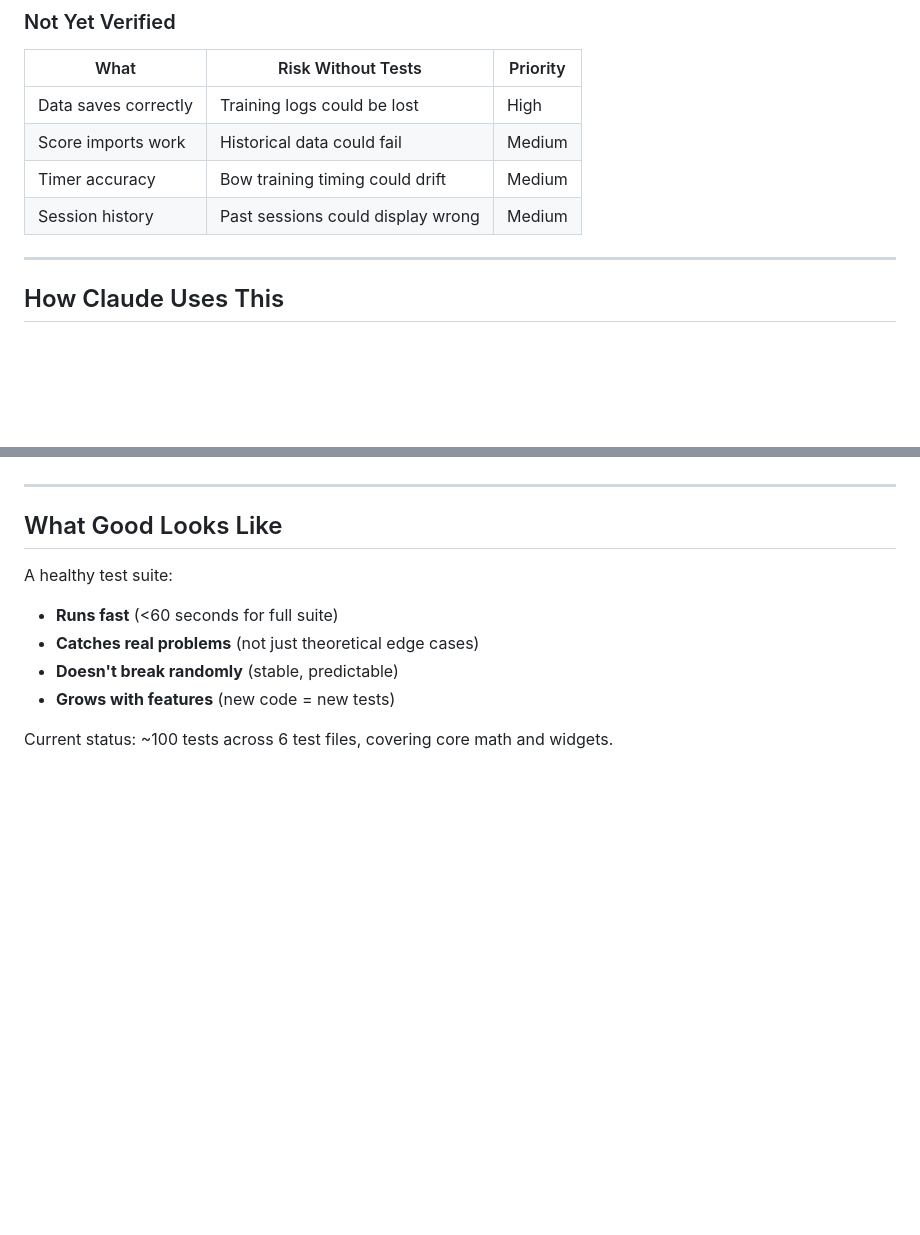
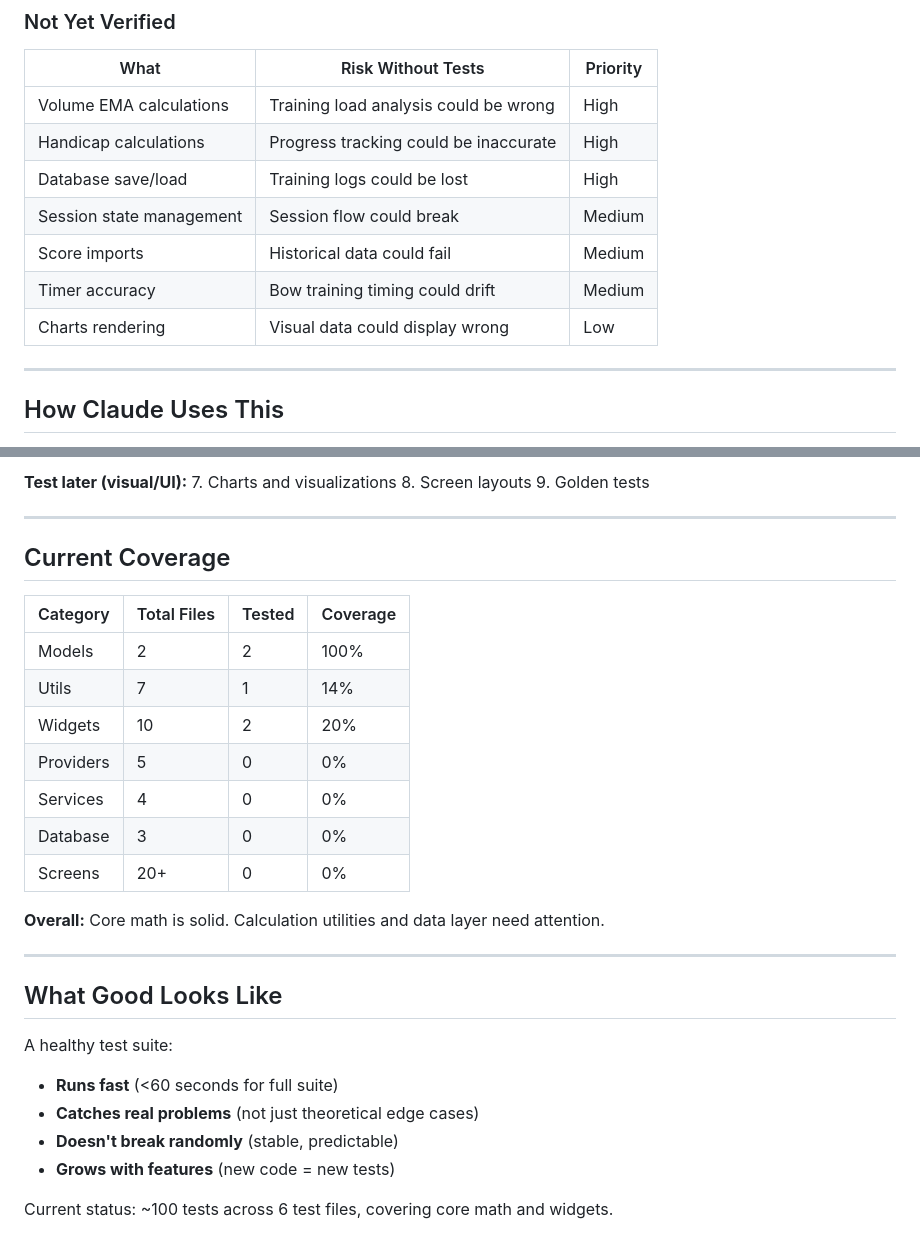
Before and after one commit to patrickhustonoly1996/archery-super-app, a Markdown page: docs/TESTING_ROADMAP.md, 2 parts joined by grey strips. GitHub-like rendering; blank space fills up the shorter version.

```diff
--- a/docs/TESTING_ROADMAP.md
+++ b/docs/TESTING_ROADMAP.md
@@ -33,10 +33,13 @@ Think of it like this: You wouldn't trust a sight setting without verifying it.
 
 | What | Risk Without Tests | Priority |
 |------|-------------------|----------|
-| Data saves correctly | Training logs could be lost | High |
-| Score imports work | Historical data could fail | Medium |
+| Volume EMA calculations | Training load analysis could be wrong | High |
+| Handicap calculations | Progress tracking could be inaccurate | High |
+| Database save/load | Training logs could be lost | High |
+| Session state management | Session flow could break | Medium |
+| Score imports | Historical data could fail | Medium |
 | Timer accuracy | Bow training timing could drift | Medium |
-| Session history | Past sessions could display wrong | Medium |
+| Charts rendering | Visual data could display wrong | Low |
 
 ---
 
@@ -153,3 +254,23 @@ flutter test --reporter=expanded
+**Test later (visual/UI):**
+7. Charts and visualizations
+8. Screen layouts
+9. Golden tests
+
+---
+
+## Current Coverage
+
+| Category | Total Files | Tested | Coverage |
+|----------|-------------|--------|----------|
+| Models | 2 | 2 | 100% |
+| Utils | 7 | 1 | 14% |
+| Widgets | 10 | 2 | 20% |
+| Providers | 5 | 0 | 0% |
+| Services | 4 | 0 | 0% |
+| Database | 3 | 0 | 0% |
+| Screens | 20+ | 0 | 0% |
+
+**Overall:** Core math is solid. Calculation utilities and data layer need attention.
 
 ---
 
```
Also changed, not shown: other parts of docs/TESTING_ROADMAP.md (+114 -16 lines).
